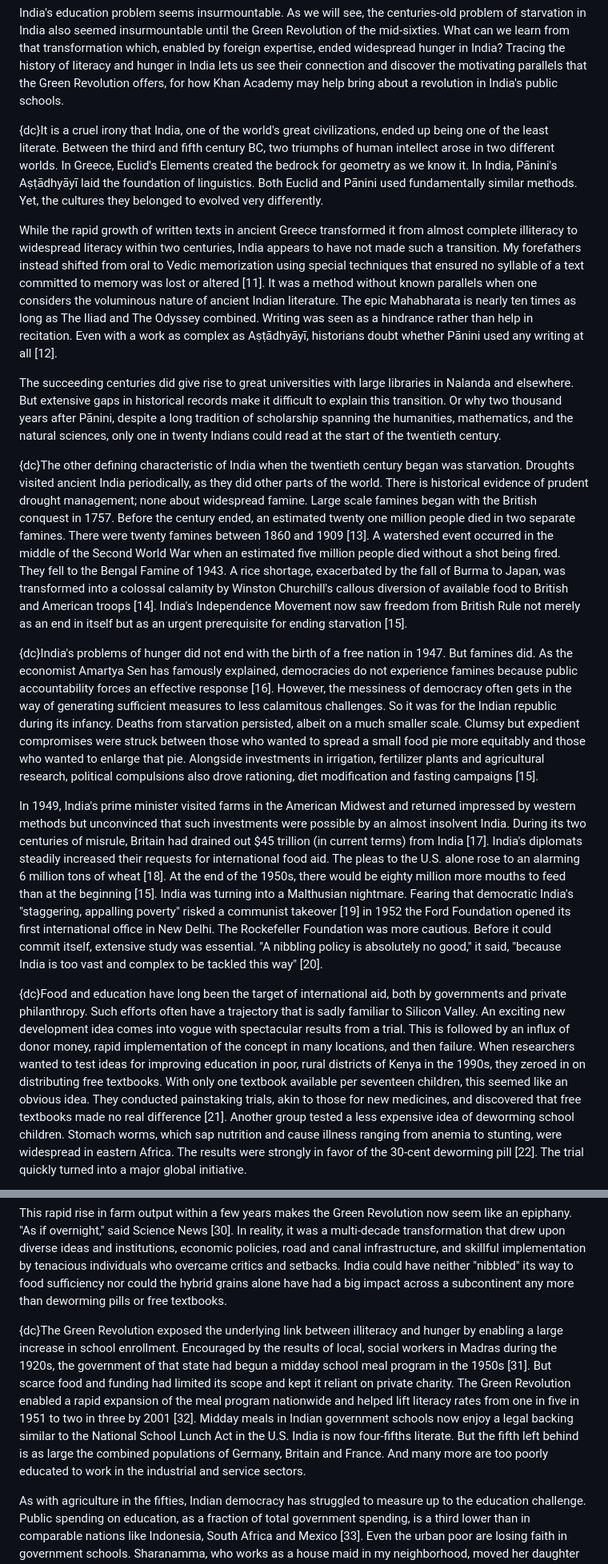
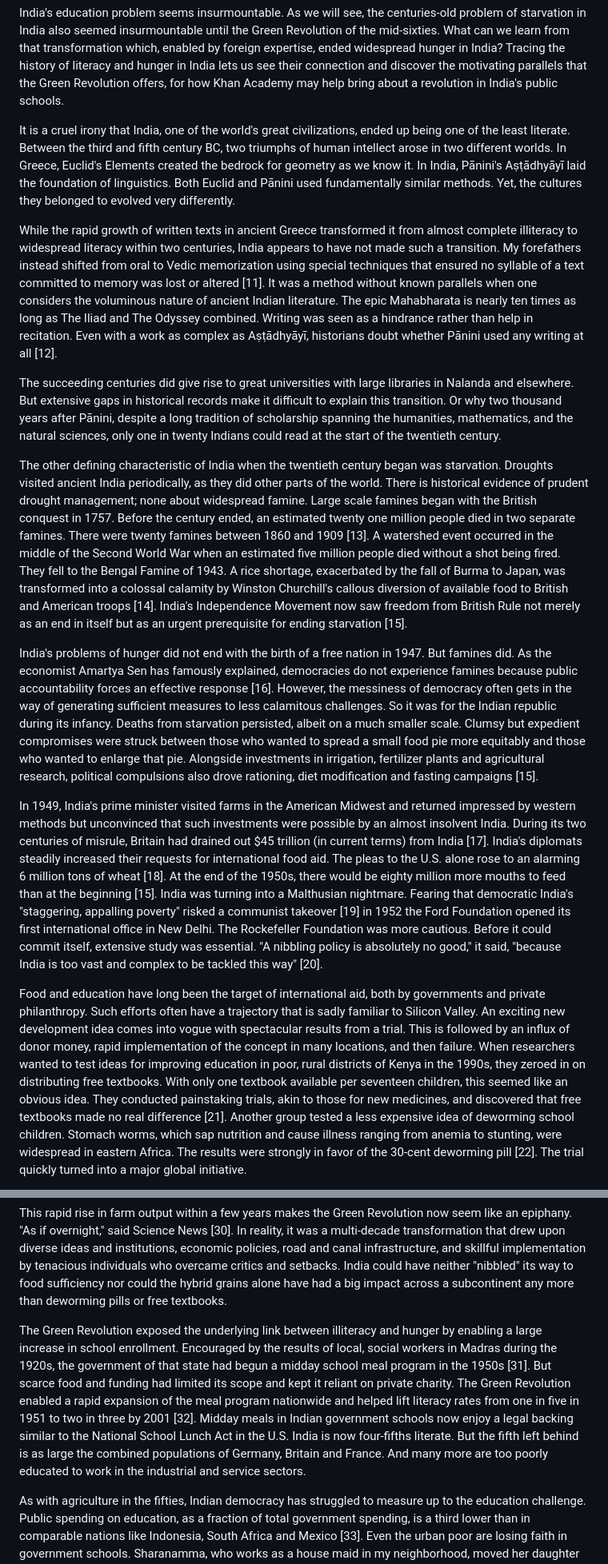
Before and after one commit to nivedithasi/nivedithasi.github.io, a Markdown page: blogs/khan-academy.md, 2 parts joined by grey strips. Shown at 80% size. GitHub-like rendering.

```diff
--- a/blogs/khan-academy.md
+++ b/blogs/khan-academy.md
@@ -12,22 +10,22 @@ Many hurdles stand in the way of effective public schooling in India, including
 
 India's education problem seems insurmountable. As we will see, the centuries-old problem of starvation in India also seemed insurmountable until the Green Revolution of the mid-sixties. What can we learn from that transformation which, enabled by foreign expertise, ended widespread hunger in India? Tracing the history of literacy and hunger in India lets us see their connection and discover the motivating parallels that the Green Revolution offers, for how Khan Academy may help bring about a revolution in India's public schools.
 
-{dc}It is a cruel irony that India, one of the world's great civilizations, ended up being one of the least literate. Between the third and fifth century BC, two triumphs of human intellect arose in two different worlds. In Greece, Euclid's Elements created the bedrock for geometry as we know it. In India, Pānini's Aṣṭādhyāyī laid the foundation of linguistics.  Both Euclid and Pānini used fundamentally similar methods. Yet, the cultures they belonged to evolved very differently.
+It is a cruel irony that India, one of the world's great civilizations, ended up being one of the least literate. Between the third and fifth century BC, two triumphs of human intellect arose in two different worlds. In Greece, Euclid's Elements created the bedrock for geometry as we know it. In India, Pānini's Aṣṭādhyāyī laid the foundation of linguistics.  Both Euclid and Pānini used fundamentally similar methods. Yet, the cultures they belonged to evolved very differently.
 
 While the rapid growth of written texts in ancient Greece transformed it from almost complete illiteracy to widespread literacy within two centuries, India appears to have not made such a transition. My forefathers instead shifted from oral to Vedic memorization using special techniques that ensured no syllable of a text committed to memory was lost or altered [11]. It was a method without known parallels when one considers the voluminous nature of ancient Indian literature.  The epic Mahabharata is nearly ten times as long as The Iliad and The Odyssey combined. Writing was seen as a hindrance rather than help in recitation. Even with a work as complex as Aṣṭādhyāyī, historians doubt whether Pānini used any writing at all [12].
 
 The succeeding centuries did give rise to great universities with large libraries in Nalanda and elsewhere. But extensive gaps in historical records make it difficult to explain this transition. Or why two thousand years after Pānini, despite a long tradition of scholarship spanning the humanities, mathematics, and the natural sciences, only one in twenty Indians could read at the start of the twentieth century.
 
-{dc}The other defining characteristic of India when the twentieth century began was starvation. Droughts visited ancient India periodically, as they did other parts of the world. There is historical evidence of prudent drought management; none about widespread famine.
+The other defining characteristic of India when the twentieth century began was starvation. Droughts visited ancient India periodically, as they did other parts of the world. There is historical evidence of prudent drought management; none about widespread famine.
 Large scale famines began with the British conquest in 1757. Before the century ended, an estimated twenty one million people died in two separate famines. There were twenty famines between 1860 and 1909 [13].
 A watershed event occurred in the middle of the Second World War when an estimated five million people died without a shot being fired.  They fell to the Bengal Famine of 1943. A rice shortage, exacerbated by the fall of Burma to Japan, was transformed into a colossal calamity by Winston Churchill's callous diversion of available food to British and American troops [14]. India's Independence Movement now saw freedom from British Rule not merely as an end in itself but as an urgent prerequisite for ending starvation [15].
 
-{dc}India's problems of hunger did not end with the birth of a free nation in 1947. But famines did. As the economist Amartya Sen has famously explained, democracies do not experience famines because public accountability forces an effective response [16]. However, the messiness of democracy often gets in the way of generating sufficient measures to less calamitous challenges. So it was for the Indian republic during its infancy.  Deaths from starvation persisted, albeit on a much smaller scale. Clumsy but expedient compromises were struck between those who wanted to spread a small food pie more equitably and those who wanted to enlarge that pie. Alongside investments in irrigation, fertilizer plants and agricultural research, political compulsions also drove rationing, diet modification and fasting campaigns [15].
+India's problems of hunger did not end with the birth of a free nation in 1947. But famines did. As the economist Amartya Sen has famously explained, democracies do not experience famines because public accountability forces an effective response [16]. However, the messiness of democracy often gets in the way of generating sufficient measures to less calamitous challenges. So it was for the Indian republic during its infancy.  Deaths from starvation persisted, albeit on a much smaller scale. Clumsy but expedient compromises were struck between those who wanted to spread a small food pie more equitably and those who wanted to enlarge that pie. Alongside investments in irrigation, fertilizer plants and agricultural research, political compulsions also drove rationing, diet modification and fasting campaigns [15].
 
 In 1949, India's prime minister visited farms in the American Midwest and returned impressed by western methods but unconvinced that such investments were possible by an almost insolvent India.  During its two centuries of misrule, Britain had drained out $45 trillion (in current terms) from India [17]. India's diplomats steadily increased their requests for international food aid. The pleas to the U.S. alone rose to an alarming 6 million tons of wheat [18]. At the end of the 1950s, there would be eighty million more mouths to feed than at the beginning [15]. India was turning into a Malthusian nightmare.
 Fearing that democratic India's "staggering, appalling poverty" risked a communist takeover [19] in 1952 the Ford Foundation opened its first international office in New Delhi. The Rockefeller Foundation was more cautious. Before it could commit itself, extensive study was essential. "A nibbling policy is absolutely no good," it said, "because India is too vast and complex to be tackled this way" [20].
 
-{dc}Food and education have long been the target of international aid, both by governments and private philanthropy. Such efforts often have a trajectory that is sadly familiar to Silicon Valley. An exciting new development idea comes into vogue with spectacular results from a trial. This is followed by an influx of donor money, rapid implementation of the concept in many locations, and then failure.
+Food and education have long been the target of international aid, both by governments and private philanthropy. Such efforts often have a trajectory that is sadly familiar to Silicon Valley. An exciting new development idea comes into vogue with spectacular results from a trial. This is followed by an influx of donor money, rapid implementation of the concept in many locations, and then failure.
 When researchers wanted to test ideas for improving education in poor, rural districts of Kenya in the 1990s, they zeroed in on distributing free textbooks. With only one textbook available per seventeen children, this seemed like an obvious idea. They conducted painstaking trials, akin to those for new medicines, and discovered that free textbooks made no real difference [21]. Another group tested a less expensive idea of deworming school children. Stomach worms, which sap nutrition and cause illness ranging from anemia to stunting, were widespread in eastern Africa. The results were strongly in favor of the 30-cent deworming pill [22]. The trial quickly turned into a major global initiative.
 
 Years later, reviews of projects spanning several countries concluded that deworming had no lasting effect on school performance [23,24]. Ironically, other studies found that free textbooks were actually effective in places like Nicaragua and the Philippines [25]. The idea probably flopped in Kenya because the free textbooks were in English, which is not the mother tongue for most Kenyans. Or the textbooks were not written at the right level. It is enchanting to believe that once an idea succeeds in one place it can be scaled up like a mobile app. In reality, other confounding factors conspire with or against the idea. The Rockefeller approach of extensive study that resisted the urge for a "nibbling policy" seems prescient.
@@ -47,7 +45,7 @@ In the early 1960s, Indian farms looked the way they appear in Mere Desh Ki Dhar
 
 This rapid rise in farm output within a few years makes the Green Revolution now seem like an epiphany.  "As if overnight," said Science News [30]. In reality, it was a multi-decade transformation that drew upon diverse ideas and institutions, economic policies, road and canal infrastructure, and skillful implementation by tenacious individuals who overcame critics and setbacks. India could have neither "nibbled" its way to food sufficiency nor could the hybrid grains alone have had a big impact across a subcontinent any more than deworming pills or free textbooks.
 
-{dc}The Green Revolution exposed the underlying link between illiteracy and hunger by enabling a large increase in school enrollment. Encouraged by the results of local, social workers in Madras during the 1920s, the government of that state had begun a midday school meal program in the 1950s [31]. But scarce food and funding had limited its scope and kept it reliant on private charity. The Green Revolution enabled a rapid expansion of the meal program nationwide and helped lift literacy rates from one in five in 1951 to two in three by 2001 [32]. Midday meals in Indian government schools now enjoy a legal backing similar to the National School Lunch Act in the U.S. India is now four-fifths literate. But the fifth left behind is as large the combined populations of Germany, Britain and France. And many more are too poorly educated to work in the industrial and service sectors.
+The Green Revolution exposed the underlying link between illiteracy and hunger by enabling a large increase in school enrollment. Encouraged by the results of local, social workers in Madras during the 1920s, the government of that state had begun a midday school meal program in the 1950s [31]. But scarce food and funding had limited its scope and kept it reliant on private charity. The Green Revolution enabled a rapid expansion of the meal program nationwide and helped lift literacy rates from one in five in 1951 to two in three by 2001 [32]. Midday meals in Indian government schools now enjoy a legal backing similar to the National School Lunch Act in the U.S. India is now four-fifths literate. But the fifth left behind is as large the combined populations of Germany, Britain and France. And many more are too poorly educated to work in the industrial and service sectors.
 
 As with agriculture in the fifties, Indian democracy has struggled to measure up to the education challenge. Public spending on education, as a fraction of total government spending, is a third lower than in comparable nations like Indonesia, South Africa and Mexico [33]. Even the urban poor are losing faith in government schools. Sharanamma, who works as a house maid in my neighborhood, moved her daughter from a free government school to a private school. The tuition takes a chunk out of her modest earnings. But she feels that "it will at least be better" than the government school [34].
 
```
Also changed, not shown: other parts of blogs/khan-academy.md (+3 -5 lines).
